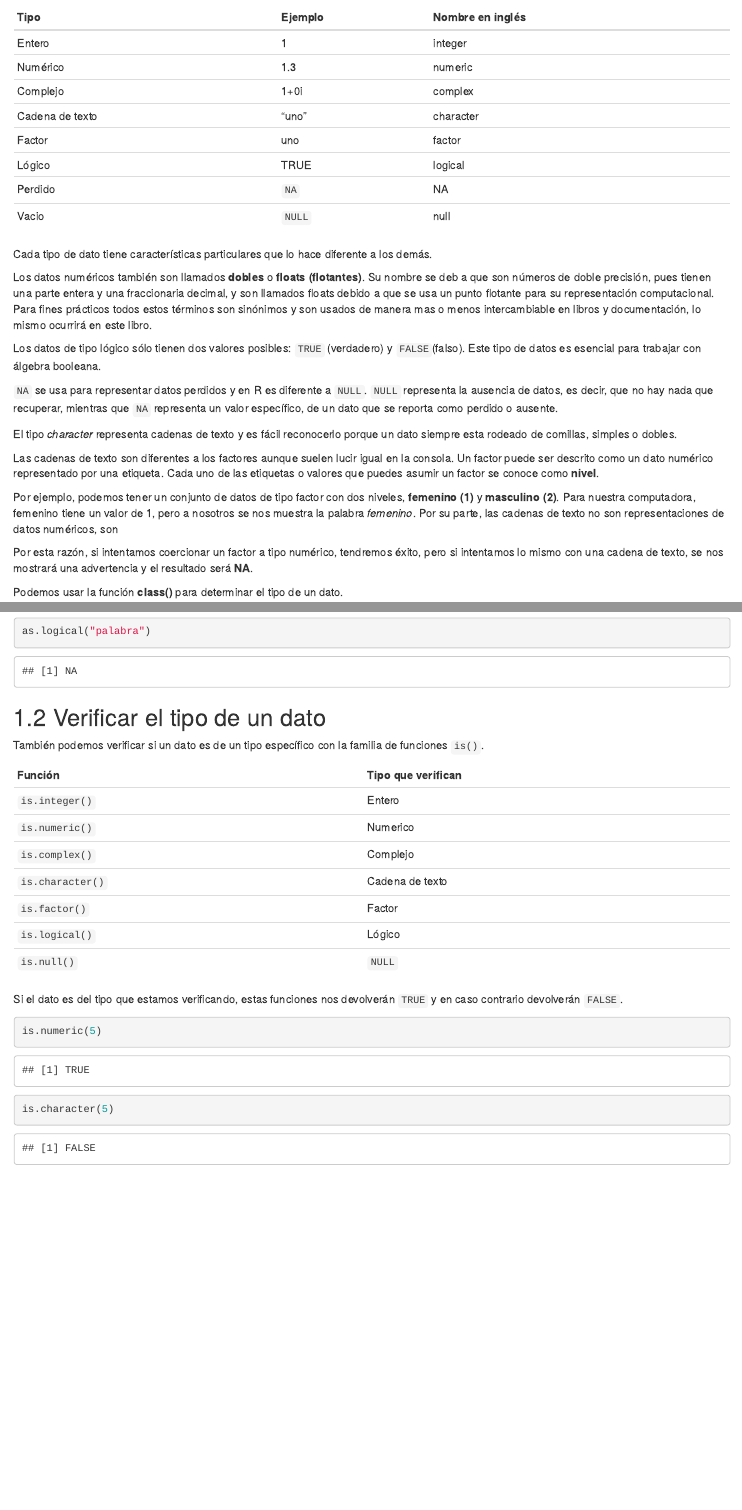
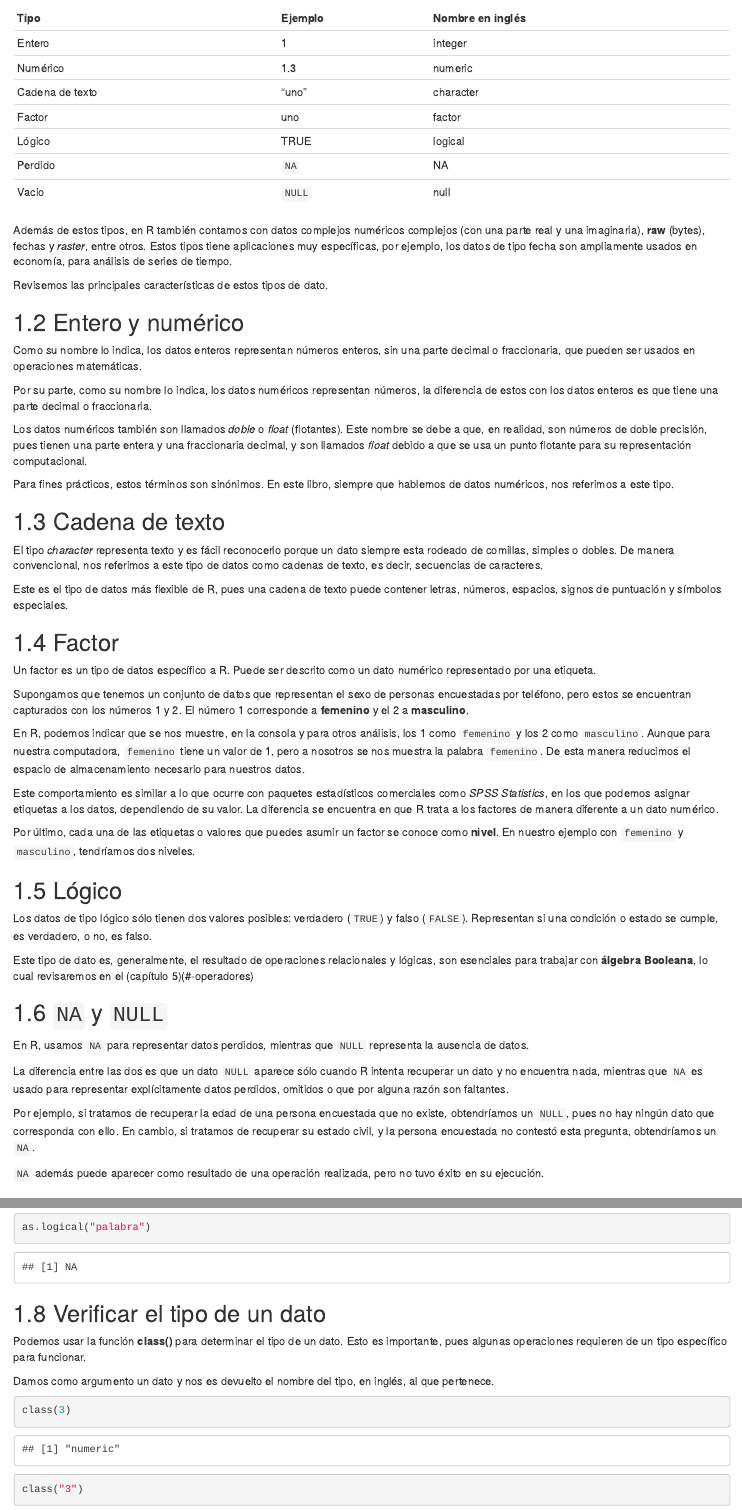
Before and after one commit to jboscomendoza/r-principiantes-bookdown, an R Markdown document (04-datos.Rmd): the page in a window 1100 px wide, from 90 px down before the commit and from 220 px down after it, so that both start at the same text, and a second part further down, joined at a grey line. Rendered offline with R 4.5, knitr and Pandoc, with nearby package versions; drawn as R Markdown's standard HTML page in place of the format the file asks for.

Commit message:
Descripción de tipos de datos

````diff
--- a/04-datos.Rmd
+++ b/04-datos.Rmd
@@ -5,28 +10,51 @@ Tipo            | Ejemplo | Nombre en inglés
 -----           | -----   |----
 Entero          | 1       | integer
 Numérico        | 1.3     | numeric
-Complejo        | 1+0i    | complex
 Cadena de texto | "uno"   | character
 Factor          | uno     | factor
 Lógico          | TRUE    | logical
 Perdido         | `NA`    | NA
 Vacio           | `NULL`  | null
 
-Cada tipo de dato tiene características particulares que lo hace diferente a los demás.
+Además de estos tipos, en R también contamos con datos complejos numéricos complejos (con una parte real y una imaginaria), **raw** (bytes), fechas y *raster*, entre otros. Estos tipos tiene aplicaciones muy específicas, por ejemplo, los datos de tipo fecha son ampliamente usados en economía, para análisis de series de tiempo.
 
-Los datos numéricos también son llamados **dobles** o **floats (flotantes)**. Su nombre se deb a que son números de doble precisión, pues tienen una parte entera y una fraccionaria decimal, y son llamados floats debido a que se usa un punto flotante para su representación computacional. Para fines prácticos todos estos términos son sinónimos y son usados de manera mas o menos intercambiable en libros y documentación, lo mismo ocurrirá en este libro.
+Revisemos las principales características de estos tipos de dato.
 
-Los datos de tipo lógico sólo tienen dos valores posibles: `TRUE` (verdadero) y `FALSE`(falso). Este tipo de datos es esencial para trabajar con álgebra booleana.
+## Entero y numérico
+Como su nombre lo indica, los datos enteros representan números enteros, sin una parte decimal o fraccionaria, que pueden ser usados en operaciones matemáticas.
 
-`NA` se usa para representar datos perdidos y en R es diferente a `NULL`. `NULL` representa la ausencia de datos, es decir, que no hay nada que recuperar, mientras que `NA` representa un valor específico, de un dato que se reporta como perdido o ausente.
+Por su parte, como su nombre lo indica, los datos numéricos representan números, la diferencia de estos con los datos enteros es que tiene una parte decimal o fraccionaria.
 
-El tipo *character* representa cadenas de texto y es fácil reconocerlo porque un dato siempre esta rodeado de comillas, simples o dobles.
+Los datos numéricos también son llamados *doble* o *float* (flotantes). Este nombre se debe a que, en realidad, son números de doble precisión, pues tienen una parte entera y una fraccionaria decimal, y son llamados *float* debido a que se usa un punto flotante para su representación computacional.
 
-Las cadenas de texto son diferentes a los factores aunque suelen lucir igual en la consola. Un factor puede ser descrito como un dato numérico representado por una etiqueta. Cada uno de las etiquetas o valores que puedes asumir un factor se conoce como **nivel**.
+Para fines prácticos, estos términos son sinónimos. En este libro, siempre que hablemos de datos numéricos, nos referimos a este tipo.
 
-Por ejemplo, podemos tener un conjunto de datos de tipo factor con dos niveles, **femenino (1)** y **masculino (2)**. Para nuestra computadora, femenino tiene un valor de 1, pero a nosotros se nos muestra la palabra *femenino*. Por su parte, las cadenas de texto no son representaciones de datos numéricos, son
+## Cadena de texto
+El tipo *character* representa texto y es fácil reconocerlo porque un dato siempre esta rodeado de comillas, simples o dobles. De manera convencional, nos referimos a este tipo de datos como cadenas de texto, es decir, secuencias de caracteres.
 
-Por esta razón, si intentamos coercionar un factor a tipo numérico, tendremos éxito, pero si intentamos lo mismo con una cadena de texto, se nos mostrará una advertencia y el resultado será **NA**.
+Este es el tipo de datos más flexible de R, pues una cadena de texto puede contener letras, números, espacios, signos de puntuación y símbolos especiales.
 
-Podemos usar la función **class()** para determinar el tipo de un dato.
-```{r class, echo=TRUE}
+## Factor
+Un factor es un tipo de datos específico a R. Puede ser descrito como un dato numérico representado por una etiqueta.
+
+Supongamos que tenemos un conjunto de datos que representan el sexo de personas encuestadas por teléfono, pero estos se encuentran capturados con los números 1 y 2. El número 1 corresponde a **femenino** y  el 2 a **masculino**.
+
+En R, podemos indicar que se nos muestre, en la consola y para otros análisis, los 1 como `femenino` y los 2 como `masculino`. Aunque para nuestra computadora, `femenino` tiene un valor de 1, pero a nosotros se nos muestra la palabra `femenino`. De esta manera reducimos el espacio de almacenamiento necesario para nuestros datos.
+
+Este comportamiento es similar a lo que ocurre con paquetes estadísticos comerciales como *SPSS Statistics*, en los que podemos asignar etiquetas a los datos, dependiendo de su valor. La diferencia se encuentra en que R trata a los factores de manera diferente a un dato numérico.
+
+Por último, cada una de las etiquetas o valores que puedes asumir un factor se conoce como **nivel**. En nuestro ejemplo con `femenino` y `masculino`, tendríamos dos niveles.
+
+## Lógico
+Los datos de tipo lógico sólo tienen dos valores posibles: verdadero (`TRUE`) y falso (`FALSE`). Representan si una condición o estado se cumple, es verdadero, o no, es falso.
+
+Este tipo de dato es, generalmente, el resultado de operaciones relacionales y lógicas, son esenciales para trabajar con **álgebra Booleana**, lo cual revisaremos en el (capítulo 5)(#-operadores)
+
+## `NA` y `NULL`
+En R, usamos `NA` para representar datos perdidos, mientras que `NULL` representa la ausencia de datos.
+
+La diferencia entre las dos es que un dato `NULL` aparece sólo cuando R intenta recuperar un dato y no encuentra nada, mientras que `NA` es usado para representar explícitamente datos perdidos, omitidos o que por alguna razón son faltantes.
+
+Por ejemplo, si tratamos de recuperar la edad de una persona encuestada que no existe, obtendríamos un `NULL`, pues no hay ningún dato que corresponda con ello. En cambio, si tratamos de recuperar su estado civil, y la persona encuestada no contestó esta pregunta, obtendríamos un `NA`.
+
+`NA` además puede aparecer como resultado de una operación realizada, pero no tuvo éxito en su ejecución.
@@ -69 +91,0 @@ Estas funciones siguen las reglas de coerción de R, así que no podemos hacer f
-```{r, echo=TRUE, error=TRUE}
@@ -70,7 +93,17 @@ Estas funciones siguen las reglas de coerción de R, así que no podemos hacer f
+```{r char_as_logical, echo=TRUE, error=TRUE}
 as.logical("palabra")
 ```
 
 ## Verificar el tipo de un dato
+Podemos usar la función **class()** para determinar el tipo de un dato. Esto es importante, pues algunas operaciones requieren de un tipo específico para funcionar.
+
+Damos como argumento un dato y nos es devuelto el nombre del tipo, en inglés, al que pertenece.
+```{r class, echo=TRUE}
+class(3)
+class("3")
+class(TRUE)
+```
+
 También podemos verificar si un dato es de un tipo específico con la familia de funciones `is()`.
 
 Función           | Tipo que verifican
@@ -84,4 +118,2 @@ Función           | Tipo que verifican
 `is.null()`       | `NULL`
 
-Si el dato es del tipo que estamos verificando, estas funciones nos devolverán `TRUE` y en caso contrario devolverán `FALSE`.
-```{r is, echo=TRUE}
````
Also changed, not shown: 06-estructuras-datos.Rmd (+4 -4 lines), 07-subconjuntos.Rmd (+4 -4 lines), 04-datos.Rmd (25 more changed lines).
